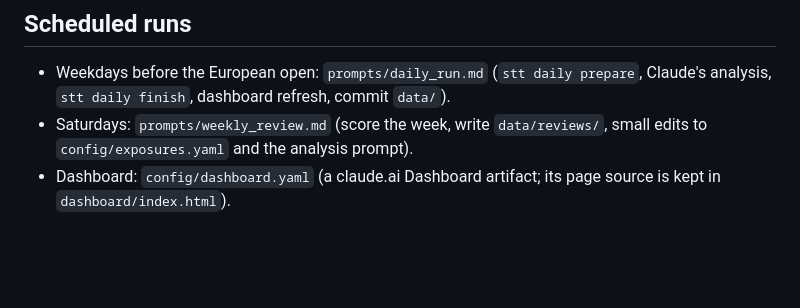
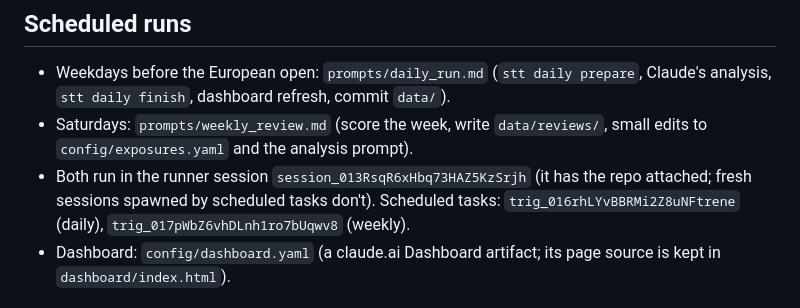
Before and after one commit to adrudis11/StockTrendTracker, a Markdown page: CLAUDE.md, the part around the change. Rendered like a GitHub page; blank space fills up the shorter version.

```diff
--- a/CLAUDE.md
+++ b/CLAUDE.md
@@ -24,6 +24,9 @@ days, keeping an honest track record. Full plan and progress log: `docs/PLAN.md`
   Claude's analysis, `stt daily finish`, dashboard refresh, commit `data/`).
 - Saturdays: `prompts/weekly_review.md` (score the week, write `data/reviews/`, small
   edits to `config/exposures.yaml` and the analysis prompt).
+- Both run in the runner session `session_013RsqR6xHbq73HAZ5KzSrjh` (it has the repo
+  attached; fresh sessions spawned by scheduled tasks don't). Scheduled tasks:
+  `trig_016rhLYvBBRMi2Z8uNFtrene` (daily), `trig_017pWbZ6vhDLnh1ro7bUqwv8` (weekly).
 - Dashboard: `config/dashboard.yaml` (a claude.ai Dashboard artifact; its page source
   is kept in `dashboard/index.html`).
 
```
Also changed, not shown: docs/PLAN.md (+41 -0 lines).
